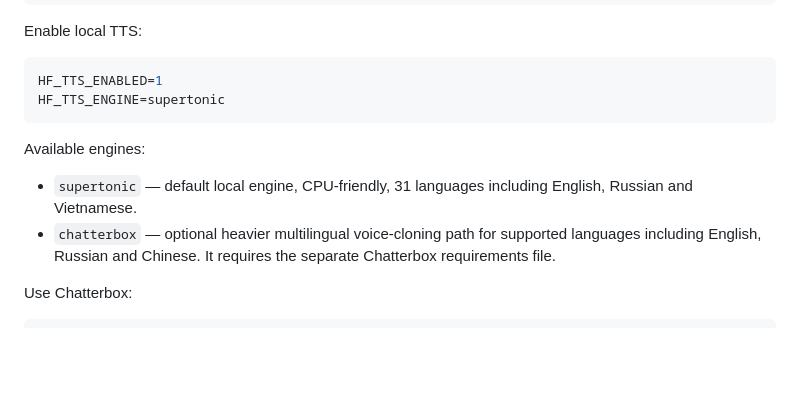
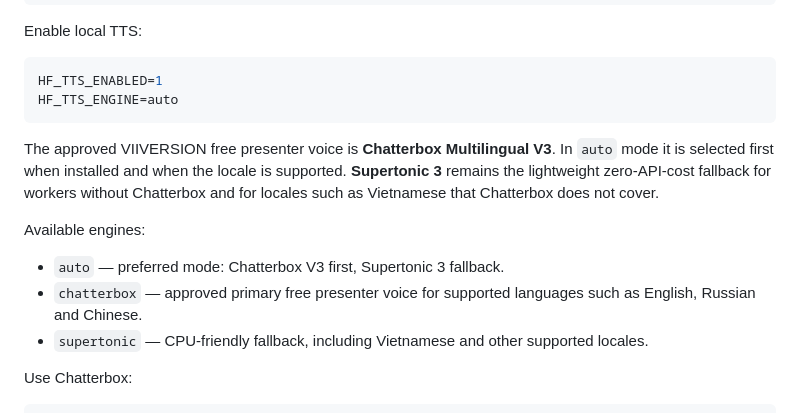
Before and after one commit to mirozdanie6v/VIIVERSION_Demo_Studio, a Markdown page: docs/VOICE_ENGINE.md, the part around the change. Drawn GitHub-style; blank space fills up the shorter version.

Commit message:
Record Chatterbox V3 as approved free presenter voice

````diff
--- a/docs/VOICE_ENGINE.md
+++ b/docs/VOICE_ENGINE.md
@@ -160,13 +160,16 @@ Enable local TTS:
 
 ```bash
 HF_TTS_ENABLED=1
-HF_TTS_ENGINE=supertonic
+HF_TTS_ENGINE=auto
 ```
+
+The approved VIIVERSION free presenter voice is **Chatterbox Multilingual V3**. In `auto` mode it is selected first when installed and when the locale is supported. **Supertonic 3** remains the lightweight zero-API-cost fallback for workers without Chatterbox and for locales such as Vietnamese that Chatterbox does not cover.
 
 Available engines:
 
-- `supertonic` — default local engine, CPU-friendly, 31 languages including English, Russian and Vietnamese.
-- `chatterbox` — optional heavier multilingual voice-cloning path for supported languages including English, Russian and Chinese. It requires the separate Chatterbox requirements file.
+- `auto` — preferred mode: Chatterbox V3 first, Supertonic 3 fallback.
+- `chatterbox` — approved primary free presenter voice for supported languages such as English, Russian and Chinese.
+- `supertonic` — CPU-friendly fallback, including Vietnamese and other supported locales.
 
 Use Chatterbox:
 
````
